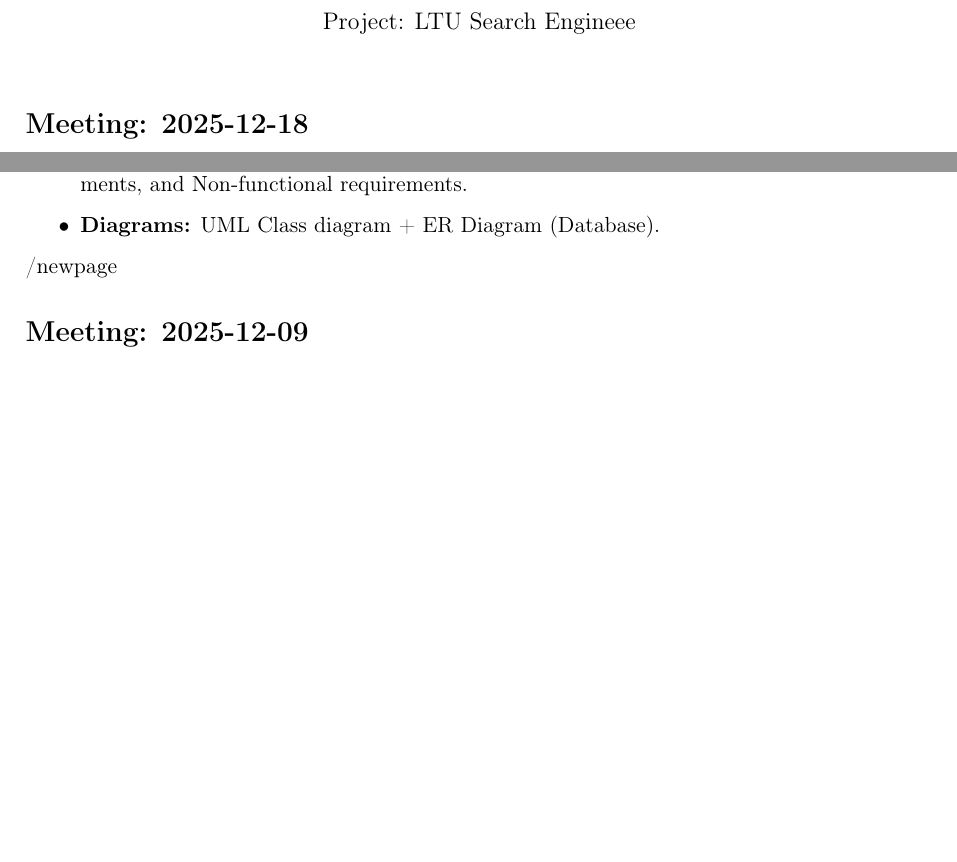
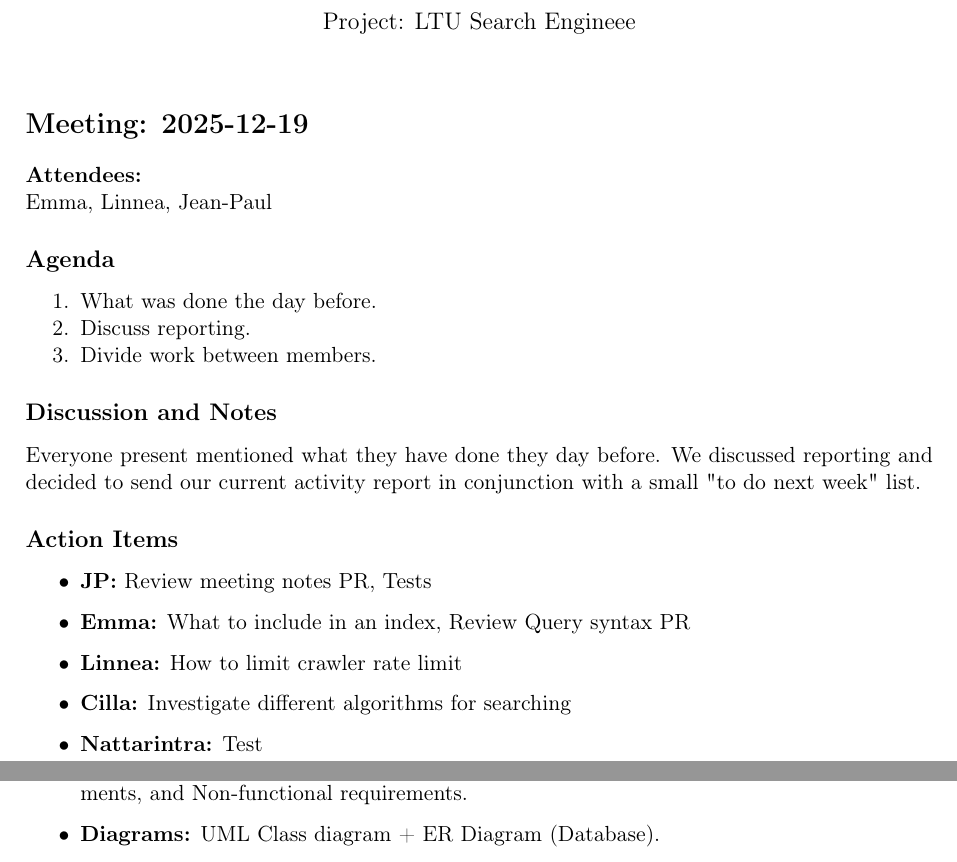
Before and after one commit to Search-Engine-LTU/LTU.SearchEngine.Documentation, a LaTeX document (MeetingNotes.tex): two parts of pages 1 and 7 of 8 before the commit and two parts of pages 1 and 8 of 9 after it, joined at a grey line, cut so that both start at the same text, the shorter picture padded with empty space. Compiled offline with pdfLaTeX.

Commit message:
Small syntax fix, and added todays meeting notes

```diff
--- a/MeetingNotes.tex
+++ b/MeetingNotes.tex
@@ -17,6 +17,42 @@
 \begin{document}
 
 \maketitle
+
+% ==========================================
+%           MEETING START
+% ==========================================
+
+\section*{Meeting: 2025-12-19} % <--- Change Date Here
+
+\textbf{Attendees:} \\
+Emma, Linnea, Jean-Paul
+
+\subsection*{Agenda}
+\begin{enumerate}[noitemsep]
+    \item What was done the day before.
+    \item Discuss reporting.
+    \item Divide work between members.
+\end{enumerate}
+
+\subsection*{Discussion and Notes}
+Everyone present mentioned what they have done they day before.
+We discussed reporting and decided to send our current activity report in conjunction with a small "to do next week" list.
+
+
+\subsection*{Action Items}
+\begin{itemize}
+    \item \textbf{JP:} Review meeting notes PR, Tests
+    \item \textbf{Emma:} What to include in an index, Review Query syntax PR
+    \item \textbf{Linnea:} How to limit crawler rate limit
+    \item \textbf{Cilla:} Investigate different algorithms for searching
+    \item \textbf{Nattarintra:} Test
+\end{itemize}
+
+% ==========================================
+%           MEETING END
+% ==========================================
+
+\newpage
 
 % ==========================================
 %           MEETING START
@@ -234,7 +270,7 @@ We had a shorter meeting to prepare questions regarding tomorrows meeting with M
 %           MEETING END
 % ==========================================
 
-/newpage
+\newpage
 
 % ==========================================
 %           MEETING START
```
Also changed, not shown: MeetingNotes.pdf.
